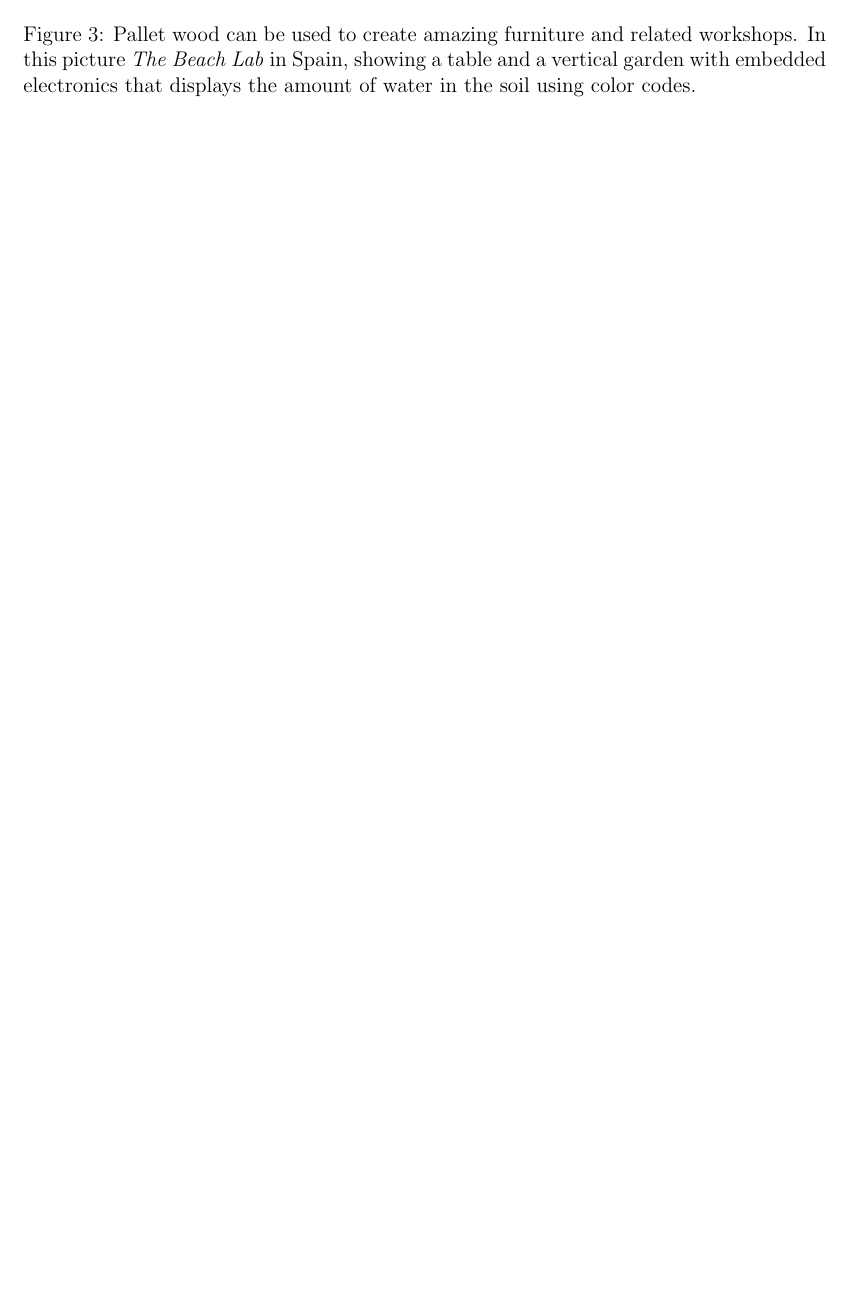
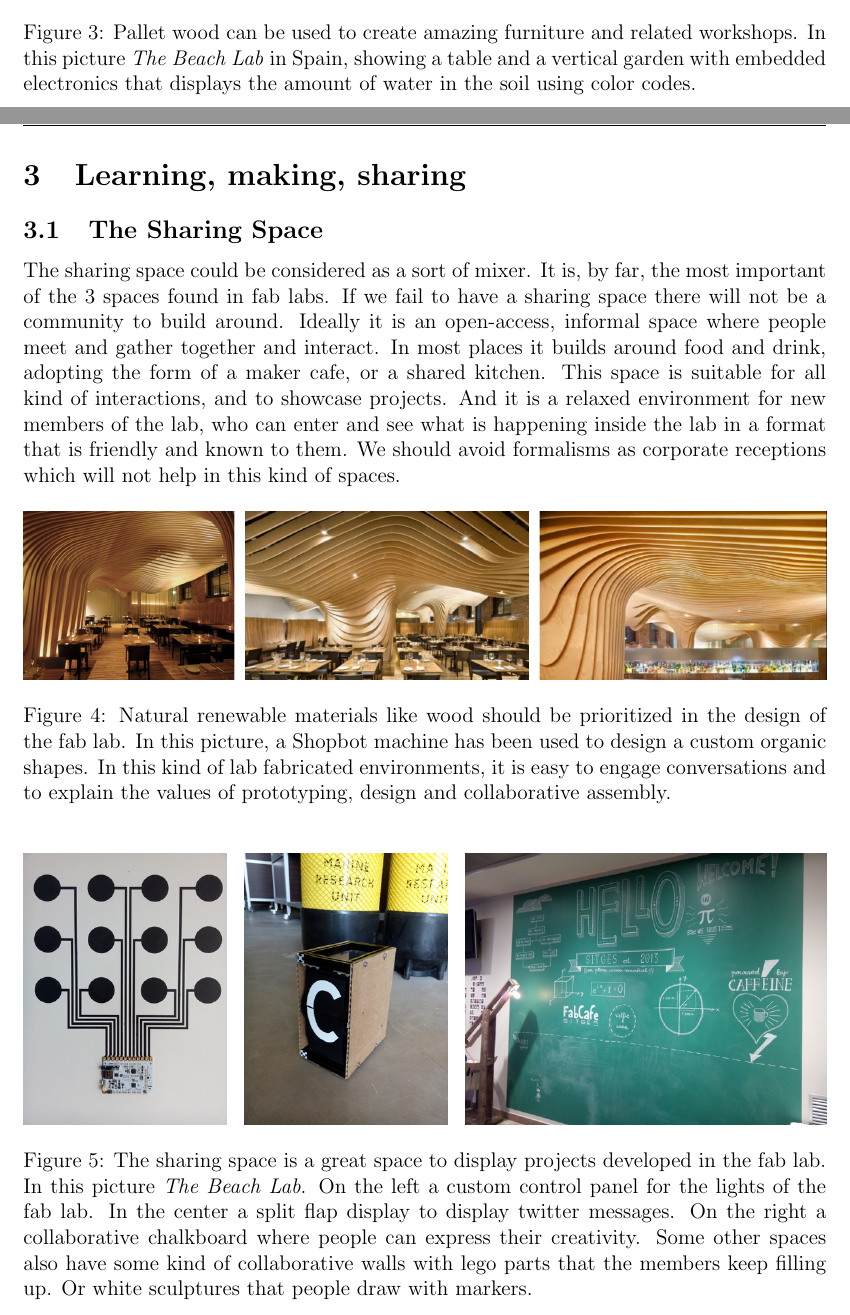
Before and after one commit to TheBeachLab/fabricating-labs, a LaTeX document (fabricating-labs.tex): part of page 6 of 16 before the commit and two parts of pages 6 and 7 of 19 after it, the two joined at a grey line, cut so that both start at the same text, the shorter picture padded with empty space. Compiled offline with pdfLaTeX.

Commit message:
Added learning/making/sharing spaces

```diff
--- a/fabricating-labs.tex
+++ b/fabricating-labs.tex
@@ -174,3 +174,47 @@ picture \textit{The Beach Lab} in Spain, showing a table and a vertical garden w
 electronics that displays the amount of water in the soil using color codes.}
 \end{figure}
 
+\clearpage
+\section{Learning, making, sharing}
+\subsection{The Sharing Space}
+The sharing space could be considered as a sort of mixer. It is, by far, the
+most important of the 3 spaces
+found in fab labs. If we fail to
+have a sharing space there will
+not be a community to build
+around. Ideally it is an open-access, informal space where
+people meet and gather
+together and interact. In most
+places it builds around food
+and drink, adopting the form of
+a maker cafe, or a shared
+kitchen. This space is suitable
+for all kind of interactions, and
+to showcase projects. And it is
+a relaxed environment for new
+members of the lab, who can
+enter and see what is
+happening inside the lab in a
+format that is friendly and
+known to them. We should
+avoid formalisms as corporate
+receptions which will not help
+in this kind of spaces.
+
+\begin{figure}[h] %  figure placement: here, top, bottom
+   \centering
+   \includegraphics[width=16cm]{files/roof}
+   \caption{Natural renewable materials like wood should be prioritized in the design of the fab lab.
+In this picture, a Shopbot machine has been used to design a custom organic shapes. In
+this kind of lab fabricated environments, it is easy to engage conversations and to
+explain the values of prototyping, design and collaborative assembly.}
+\end{figure}
+
+\begin{figure}[h] %  figure placement: here, top, bottom
+   \centering
+   \includegraphics[width=16cm]{files/sharing2}
+   \caption{The sharing space is a great space to display projects developed in the fab lab. In this
+picture \textit{The Beach Lab}. On the left a custom control panel for the lights of the fab lab.
+In the center a split flap display to display twitter messages. On the right a collaborative
+chalkboard where people can express their creativity. Some other spaces also have
+some kind of collaborative walls with lego parts that the members keep filling up. Or white sculptures that people draw with markers.}
```
Also changed, not shown: fabricating-labs.pdf, fabricating-labs.tex (49 more changed lines).
